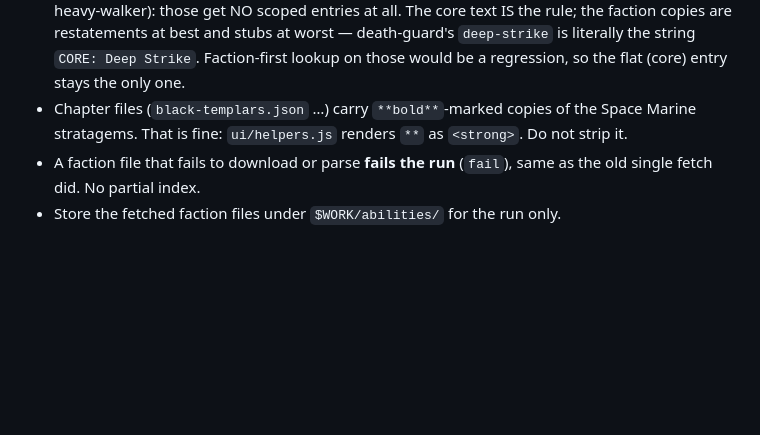
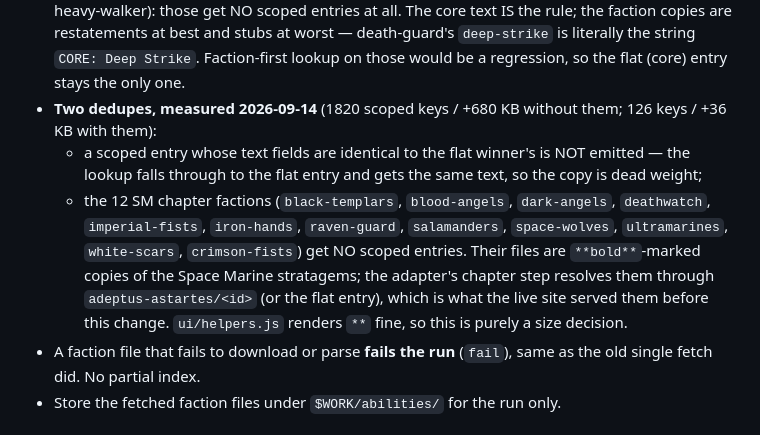
Before and after one commit to stopsign002/yetanotherarmybuilder, a Markdown page: build/README.md, the part around the change. Rendered like a GitHub page; blank space fills up the shorter version.

Commit message:
docs: contract amendment 2 — dedupe identical scoped entries, no chapter scoping

```diff
--- a/build/README.md
+++ b/build/README.md
@@ -131,9 +131,19 @@ per-faction files, not fetched, and the adapter looks text up faction-first.
   `deep-strike` is literally the string `CORE: Deep Strike`. Faction-first
   lookup on those would be a regression, so the flat (core) entry stays the
   only one.
-- Chapter files (`black-templars.json` …) carry `**bold**`-marked copies of the
-  Space Marine stratagems. That is fine: `ui/helpers.js` renders `**` as
-  `<strong>`. Do not strip it.
+- **Two dedupes, measured 2026-09-14** (1820 scoped keys / +680 KB without
+  them; 126 keys / +36 KB with them):
+  - a scoped entry whose text fields are identical to the flat winner's is
+    NOT emitted — the lookup falls through to the flat entry and gets the same
+    text, so the copy is dead weight;
+  - the 12 SM chapter factions (`black-templars`, `blood-angels`, `dark-angels`,
+    `deathwatch`, `imperial-fists`, `iron-hands`, `raven-guard`, `salamanders`,
+    `space-wolves`, `ultramarines`, `white-scars`, `crimson-fists`) get NO
+    scoped entries. Their files are `**bold**`-marked copies of the Space
+    Marine stratagems; the adapter's chapter step resolves them through
+    `adeptus-astartes/<id>` (or the flat entry), which is what the live site
+    served them before this change. `ui/helpers.js` renders `**` fine, so
+    this is purely a size decision.
 - A faction file that fails to download or parse **fails the run** (`fail`),
   same as the old single fetch did. No partial index.
 - Store the fetched faction files under `$WORK/abilities/` for the run only.
```
